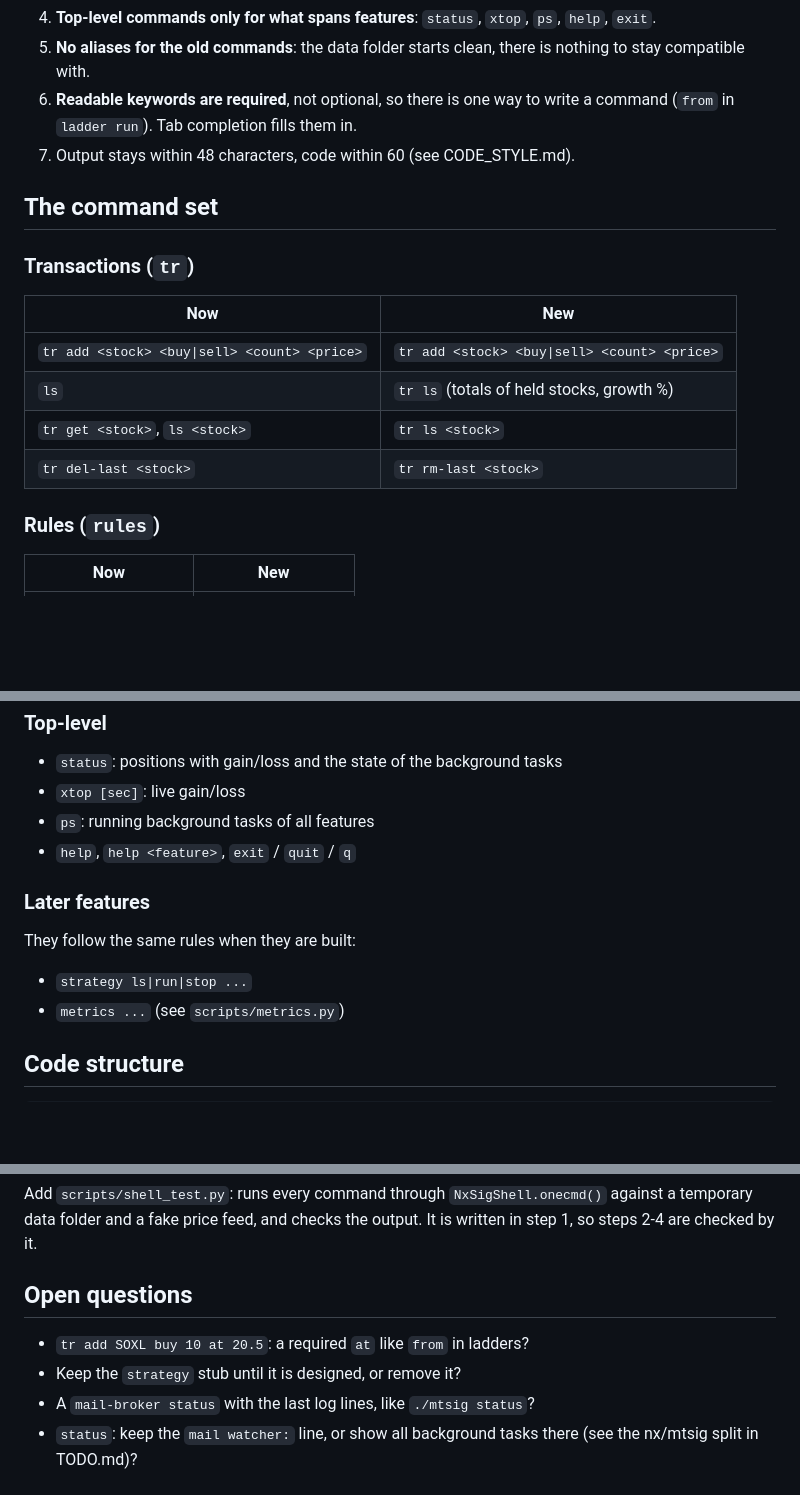
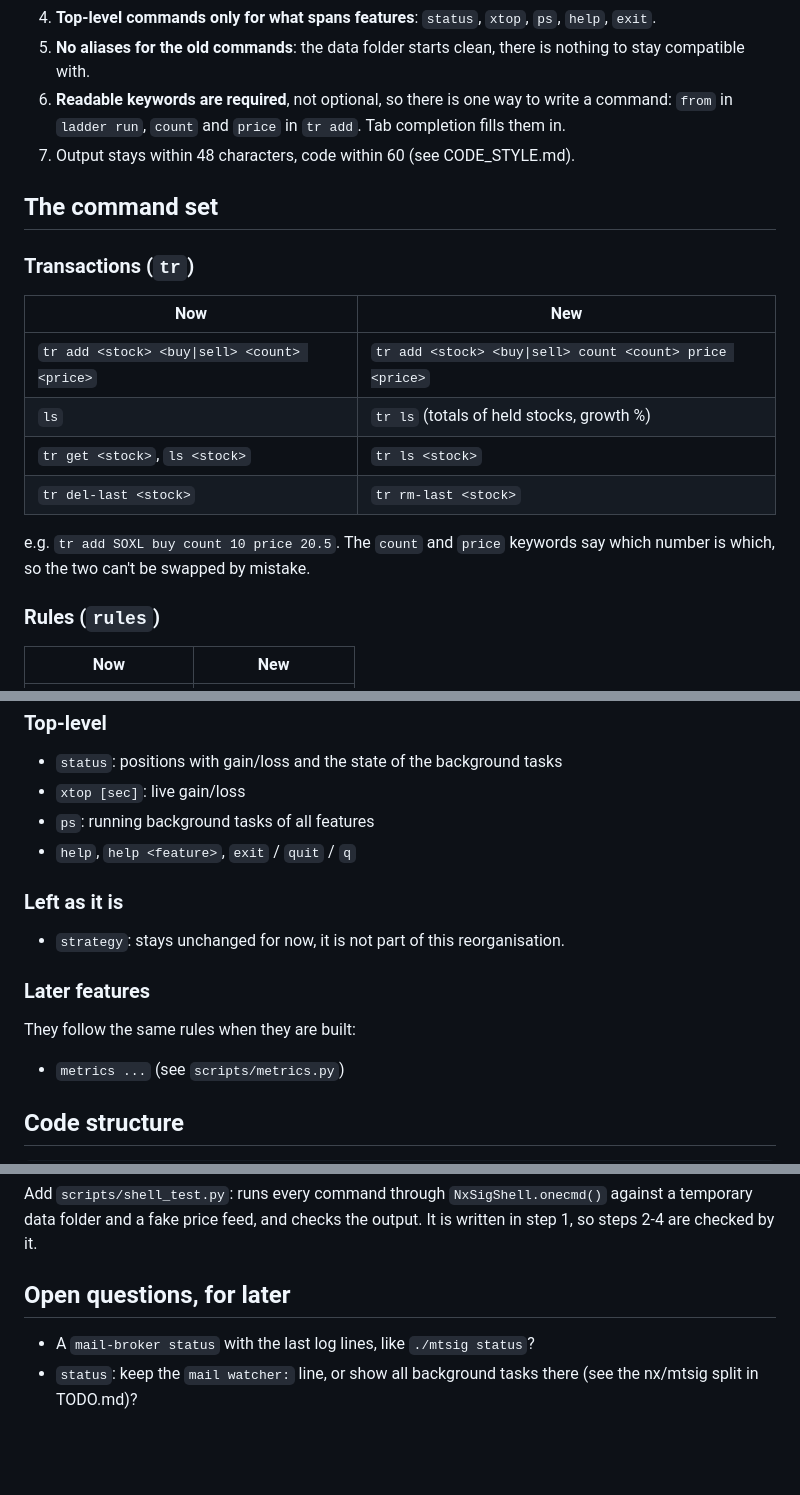
Before and after one commit to serjhnn/nx-sig, a Markdown page: CLI_BLUEPRINT.md, 3 parts joined by grey strips. Rendered like a GitHub page; blank space fills up the shorter version.

Commit message:
Blueprint: count/price keywords in tr add, leave strategy as is.
Co-Authored-By: Claude Opus 5.5 <noreply@anthropic.com>
Claude-Session: https://claude.ai/code/session_01LdmTtVqN8FuitmysS8LeUU

```diff
--- a/CLI_BLUEPRINT.md
+++ b/CLI_BLUEPRINT.md
@@ -32,8 +32,9 @@ The action words are mixed as well: `tr get` / `ls`,
    starts clean, there is nothing to stay compatible
    with.
 6. **Readable keywords are required**, not optional, so
-   there is one way to write a command (`from` in
-   `ladder run`). Tab completion fills them in.
+   there is one way to write a command: `from` in
+   `ladder run`, `count` and `price` in `tr add`. Tab
+   completion fills them in.
 7. Output stays within 48 characters, code within 60
    (see CODE_STYLE.md).
 
@@ -43,10 +44,14 @@ The action words are mixed as well: `tr get` / `ls`,
 
 | Now | New |
 |---|---|
-| `tr add <stock> <buy\|sell> <count> <price>` | `tr add <stock> <buy\|sell> <count> <price>` |
+| `tr add <stock> <buy\|sell> <count> <price>` | `tr add <stock> <buy\|sell> count <count> price <price>` |
 | `ls` | `tr ls` (totals of held stocks, growth %) |
 | `tr get <stock>`, `ls <stock>` | `tr ls <stock>` |
 | `tr del-last <stock>` | `tr rm-last <stock>` |
+
+e.g. `tr add SOXL buy count 10 price 20.5`. The
+`count` and `price` keywords say which number is which,
+so the two can't be swapped by mistake.
 
 ### Rules (`rules`)
 
@@ -81,11 +86,15 @@ The action words are mixed as well: `tr get` / `ls`,
 - `ps`: running background tasks of all features
 - `help`, `help <feature>`, `exit` / `quit` / `q`
 
+### Left as it is
+
+- `strategy`: stays unchanged for now, it is not part
+  of this reorganisation.
+
 ### Later features
 
 They follow the same rules when they are built:
 
-- `strategy ls|run|stop ...`
 - `metrics ...` (see `scripts/metrics.py`)
 
 ## Code structure
@@ -159,12 +170,8 @@ Add `scripts/shell_test.py`: runs every command through
 and a fake price feed, and checks the output. It is
 written in step 1, so steps 2-4 are checked by it.
 
-## Open questions
+## Open questions, for later
 
-- `tr add SOXL buy 10 at 20.5`: a required `at` like
-  `from` in ladders?
-- Keep the `strategy` stub until it is designed, or
-  remove it?
 - A `mail-broker status` with the last log lines, like
   `./mtsig status`?
 - `status`: keep the `mail watcher:` line, or show all
```
Also changed, not shown: other parts of CLI_BLUEPRINT.md (+2 -0 lines).
